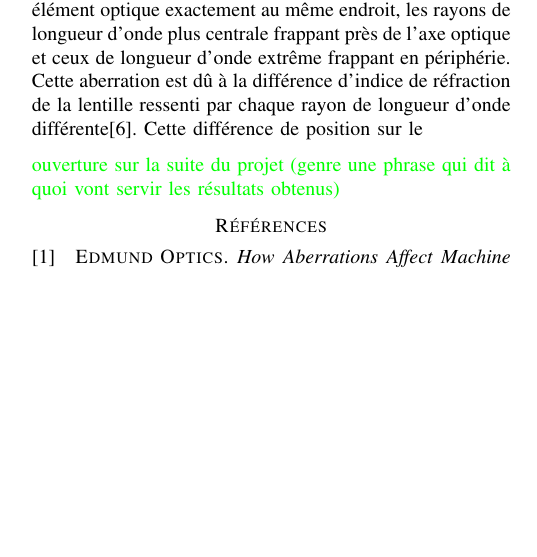
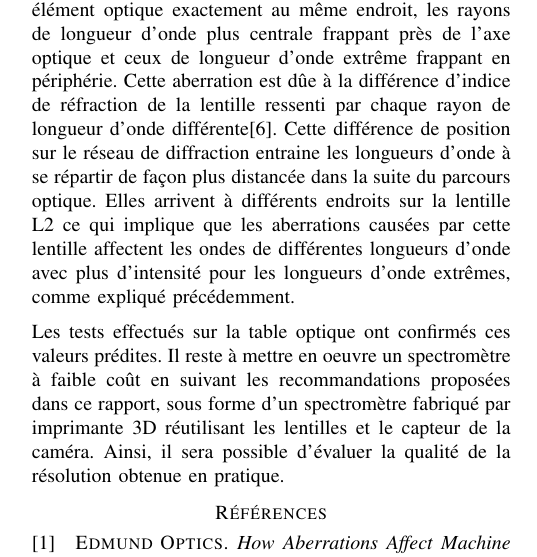
Before and after one commit to emilegp/spectrometer, a LaTeX paper (travail_prep_spectro/rapport_imrad.tex): part of one column of page 4 of 5, cut so that both start at the same text, the shorter picture padded with empty space. Compiled offline with pdfLaTeX.

Commit message:
Fin préliminaire discussion

```diff
--- a/travail_prep_spectro/rapport_imrad.tex
+++ b/travail_prep_spectro/rapport_imrad.tex
@@ -353,10 +353,16 @@ est également une source d'aberrations dans ce montage. Au niveau de la premiè
 de longueur d'onde plus faible un point avant la focale théorique et ceux de longueurs d'onde plus élevées un peu après la focale
 théorique \cite{wikipedia_aberration_chromatique}. Puisque le réseau de diffraction est placé à la focale de la première lentille, les rayons ne
 frapperont pas cet élément optique exactement au même endroit, les rayons de longueur d'onde plus centrale frappant près de l'axe
-optique et ceux de longueur d'onde extrême frappant en périphérie. Cette aberration est dû à la différence d'indice de réfraction
-de la lentille ressenti par chaque rayon de longueur d'onde différente\cite{wikipedia_aberration_chromatique}. Cette différence de position sur le
+optique et ceux de longueur d'onde extrême frappant en périphérie. Cette aberration est dûe à la différence d'indice de réfraction
+de la lentille ressenti par chaque rayon de longueur d'onde différente\cite{wikipedia_aberration_chromatique}. Cette différence
+de position sur le réseau de diffraction entraine les longueurs d'onde à se répartir de façon plus distancée dans la suite du parcours
+optique. Elles arrivent à différents endroits sur la lentille L2 ce qui implique que les aberrations causées par cette lentille
+affectent les ondes de différentes longueurs d'onde avec plus d'intensité pour les longueurs d'onde extrêmes, comme expliqué précédemment.
 
-\textcolor{green}{ouverture sur la suite du projet (genre une phrase qui dit à quoi vont servir les résultats obtenus)}
+Les tests effectués sur la table optique ont confirmés ces valeurs prédites. Il reste à mettre en oeuvre un spectromètre à faible
+coût en suivant les recommandations proposées dans ce rapport, sous forme d'un spectromètre fabriqué par imprimante 3D réutilisant
+les lentilles et le capteur de la caméra. Ainsi, il sera possible d'évaluer la qualité de la résolution obtenue en pratique.
+%\textcolor{green}{ouverture sur la suite du projet (genre une phrase qui dit à quoi vont servir les résultats obtenus)}
 
 \printbibliography
 
```
